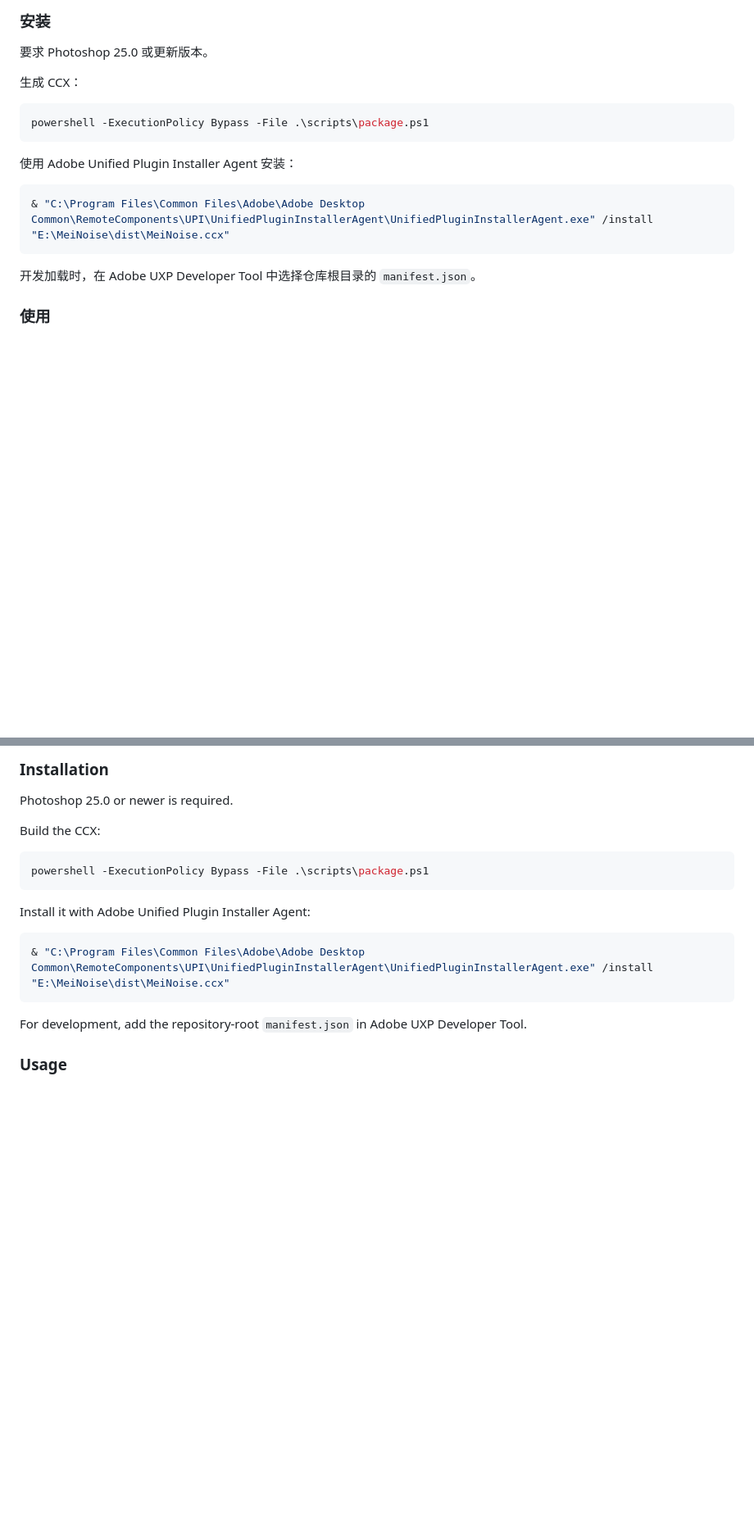
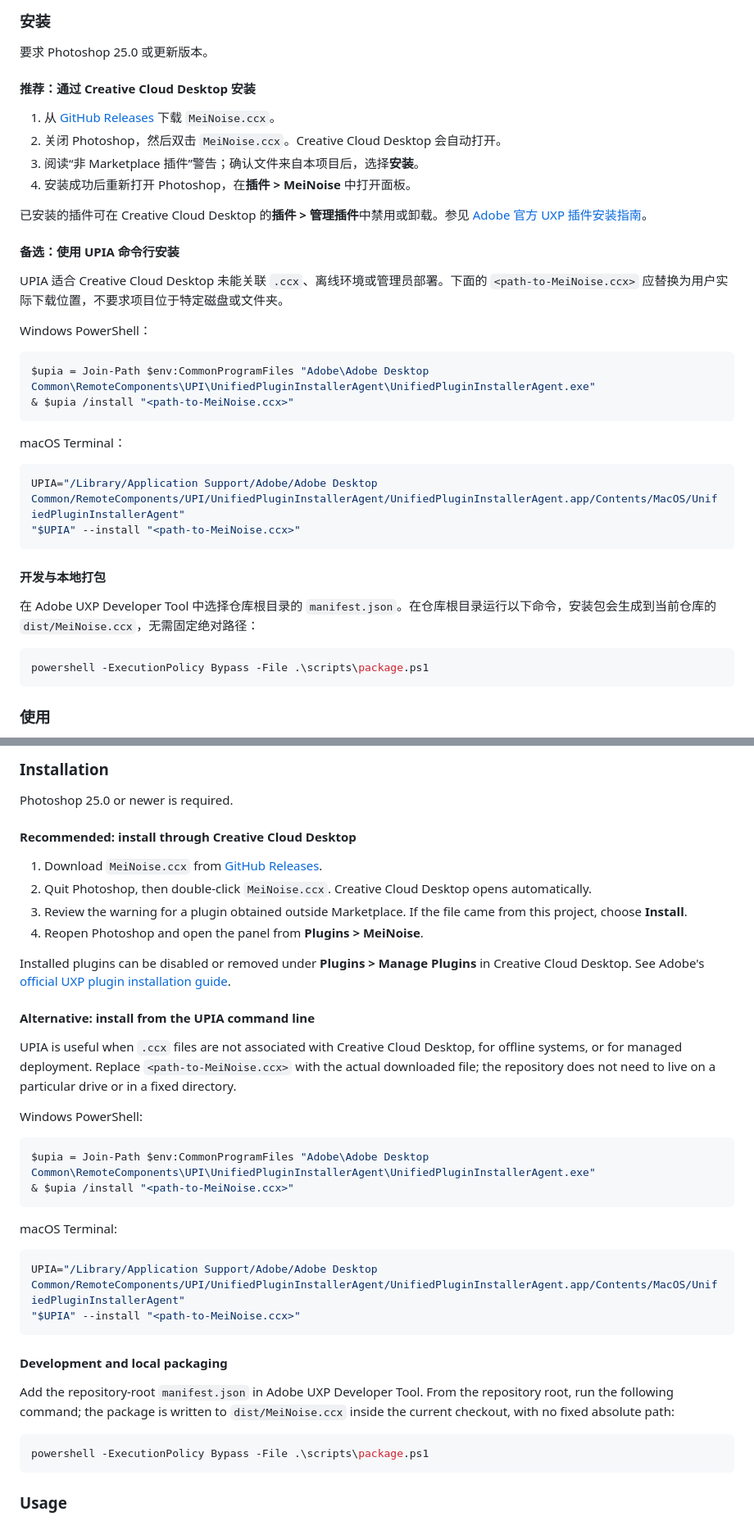
Before and after one commit to meistingray/MeiNoise, a Markdown page: README.md, 2 parts joined by grey strips. Shown at 82% size. Drawn GitHub-style; blank space fills up the shorter version.

Commit message:
docs: add portable Creative Cloud installation guide

````diff
--- a/README.md
+++ b/README.md
@@ -22,19 +22,40 @@ MeiNoise 是一个开源 Photoshop UXP 插件，用于让合成图层的数码
 
 要求 Photoshop 25.0 或更新版本。
 
-生成 CCX：
+#### 推荐：通过 Creative Cloud Desktop 安装
+
+1. 从 [GitHub Releases](https://github.com/meistingray/MeiNoise/releases/latest) 下载 `MeiNoise.ccx`。
+2. 关闭 Photoshop，然后双击 `MeiNoise.ccx`。Creative Cloud Desktop 会自动打开。
+3. 阅读“非 Marketplace 插件”警告；确认文件来自本项目后，选择**安装**。
+4. 安装成功后重新打开 Photoshop，在**插件 > MeiNoise** 中打开面板。
+
+已安装的插件可在 Creative Cloud Desktop 的**插件 > 管理插件**中禁用或卸载。参见 [Adobe 官方 UXP 插件安装指南](https://developer.adobe.com/uxp/guides/how-to/distribution/install/)。
+
+#### 备选：使用 UPIA 命令行安装
+
+UPIA 适合 Creative Cloud Desktop 未能关联 `.ccx`、离线环境或管理员部署。下面的 `<path-to-MeiNoise.ccx>` 应替换为用户实际下载位置，不要求项目位于特定磁盘或文件夹。
+
+Windows PowerShell：
+
+```powershell
+$upia = Join-Path $env:CommonProgramFiles "Adobe\Adobe Desktop Common\RemoteComponents\UPI\UnifiedPluginInstallerAgent\UnifiedPluginInstallerAgent.exe"
+& $upia /install "<path-to-MeiNoise.ccx>"
+```
+
+macOS Terminal：
+
+```bash
+UPIA="/Library/Application Support/Adobe/Adobe Desktop Common/RemoteComponents/UPI/UnifiedPluginInstallerAgent/UnifiedPluginInstallerAgent.app/Contents/MacOS/UnifiedPluginInstallerAgent"
+"$UPIA" --install "<path-to-MeiNoise.ccx>"
+```
+
+#### 开发与本地打包
+
+在 Adobe UXP Developer Tool 中选择仓库根目录的 `manifest.json`。在仓库根目录运行以下命令，安装包会生成到当前仓库的 `dist/MeiNoise.ccx`，无需固定绝对路径：
 
 ```powershell
 powershell -ExecutionPolicy Bypass -File .\scripts\package.ps1
 ```
-
-使用 Adobe Unified Plugin Installer Agent 安装：
-
-```powershell
-& "C:\Program Files\Common Files\Adobe\Adobe Desktop Common\RemoteComponents\UPI\UnifiedPluginInstallerAgent\UnifiedPluginInstallerAgent.exe" /install "E:\MeiNoise\dist\MeiNoise.ccx"
-```
-
-开发加载时，在 Adobe UXP Developer Tool 中选择仓库根目录的 `manifest.json`。
 
 ### 使用
 
@@ -165,19 +186,40 @@ MeiNoise is an open-source Photoshop UXP plugin for matching the digital photogr
 
 Photoshop 25.0 or newer is required.
 
-Build the CCX:
+#### Recommended: install through Creative Cloud Desktop
+
+1. Download `MeiNoise.ccx` from [GitHub Releases](https://github.com/meistingray/MeiNoise/releases/latest).
+2. Quit Photoshop, then double-click `MeiNoise.ccx`. Creative Cloud Desktop opens automatically.
+3. Review the warning for a plugin obtained outside Marketplace. If the file came from this project, choose **Install**.
+4. Reopen Photoshop and open the panel from **Plugins > MeiNoise**.
+
+Installed plugins can be disabled or removed under **Plugins > Manage Plugins** in Creative Cloud Desktop. See Adobe's [official UXP plugin installation guide](https://developer.adobe.com/uxp/guides/how-to/distribution/install/).
+
+#### Alternative: install from the UPIA command line
+
+UPIA is useful when `.ccx` files are not associated with Creative Cloud Desktop, for offline systems, or for managed deployment. Replace `<path-to-MeiNoise.ccx>` with the actual downloaded file; the repository does not need to live on a particular drive or in a fixed directory.
+
+Windows PowerShell:
+
+```powershell
+$upia = Join-Path $env:CommonProgramFiles "Adobe\Adobe Desktop Common\RemoteComponents\UPI\UnifiedPluginInstallerAgent\UnifiedPluginInstallerAgent.exe"
+& $upia /install "<path-to-MeiNoise.ccx>"
+```
+
+macOS Terminal:
+
+```bash
+UPIA="/Library/Application Support/Adobe/Adobe Desktop Common/RemoteComponents/UPI/UnifiedPluginInstallerAgent/UnifiedPluginInstallerAgent.app/Contents/MacOS/UnifiedPluginInstallerAgent"
+"$UPIA" --install "<path-to-MeiNoise.ccx>"
+```
+
+#### Development and local packaging
+
+Add the repository-root `manifest.json` in Adobe UXP Developer Tool. From the repository root, run the following command; the package is written to `dist/MeiNoise.ccx` inside the current checkout, with no fixed absolute path:
 
 ```powershell
 powershell -ExecutionPolicy Bypass -File .\scripts\package.ps1
 ```
-
-Install it with Adobe Unified Plugin Installer Agent:
-
-```powershell
-& "C:\Program Files\Common Files\Adobe\Adobe Desktop Common\RemoteComponents\UPI\UnifiedPluginInstallerAgent\UnifiedPluginInstallerAgent.exe" /install "E:\MeiNoise\dist\MeiNoise.ccx"
-```
-
-For development, add the repository-root `manifest.json` in Adobe UXP Developer Tool.
 
 ### Usage
 
````
